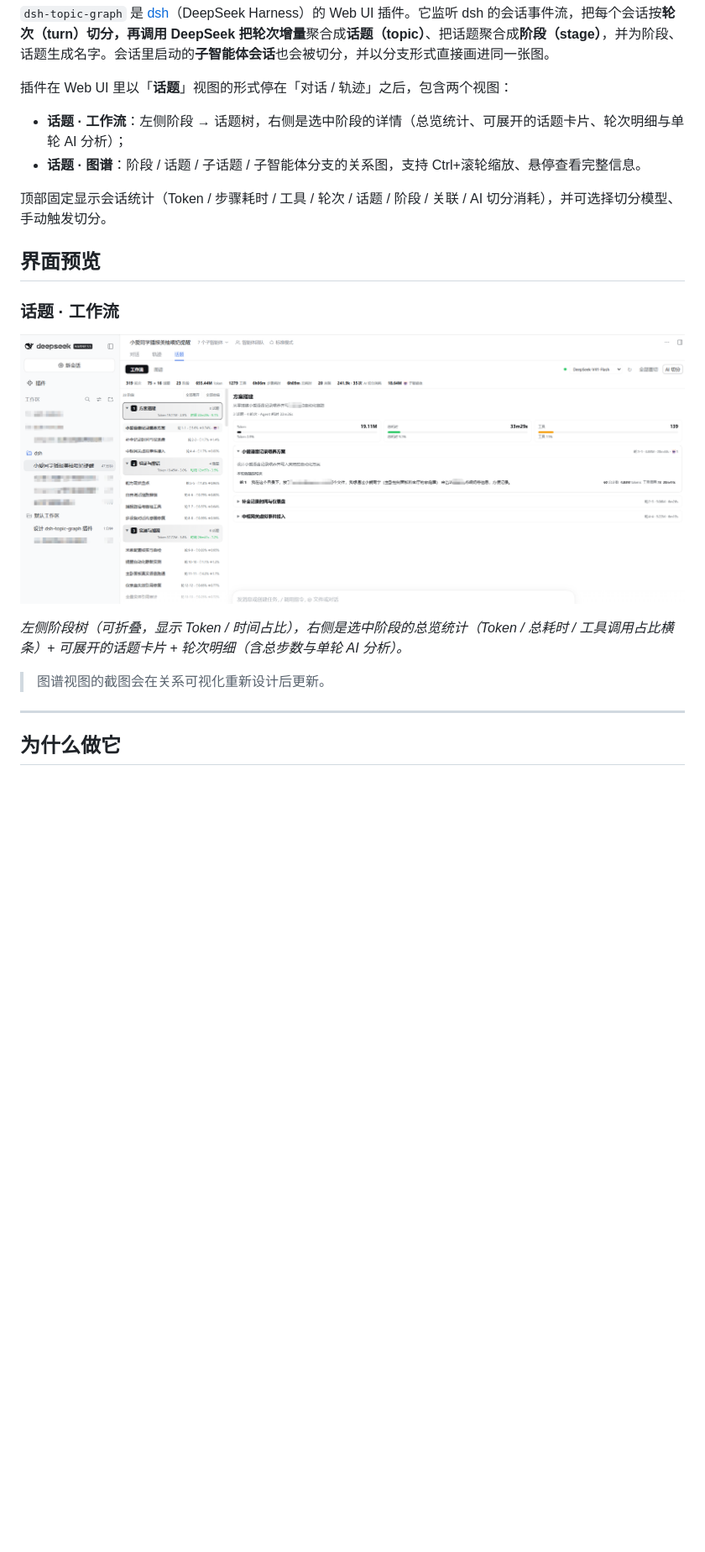
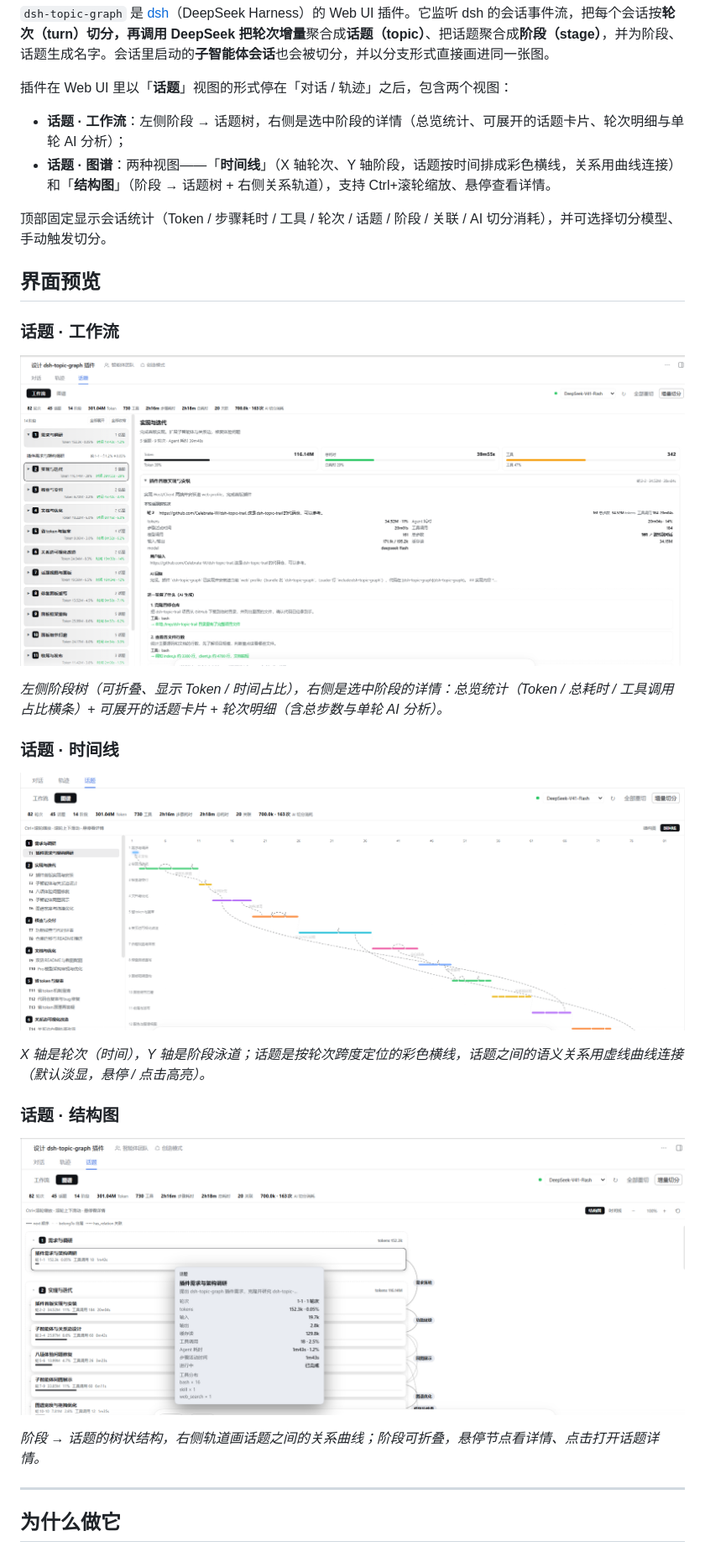
Before and after one commit to hagen666/dsh-topic-graph, a Markdown page: README.md, the part around one of its changes. Shown at 84% size. Rendered like a GitHub page; pictures changed too: assets/screenshot-structure.png (added), assets/screenshot-timeline.png (added), assets/screenshot-topics.png (deleted); blank space fills up the shorter version.

```diff
--- a/README.md
+++ b/README.md
@@ -9,7 +9,7 @@
 插件在 Web UI 里以「**话题**」视图的形式停在「对话 / 轨迹」之后，包含两个视图：
 
 - **话题 · 工作流**：左侧阶段 → 话题树，右侧是选中阶段的详情（总览统计、可展开的话题卡片、轮次明细与单轮 AI 分析）；
-- **话题 · 图谱**：阶段 / 话题 / 子话题 / 子智能体分支的关系图，支持 Ctrl+滚轮缩放、悬停查看完整信息。
+- **话题 · 图谱**：两种视图——「**时间线**」（X 轴轮次、Y 轴阶段，话题按时间排成彩色横线，关系用曲线连接）和「**结构图**」（阶段 → 话题树 + 右侧关系轨道），支持 Ctrl+滚轮缩放、悬停查看详情。
 
 顶部固定显示会话统计（Token / 步骤耗时 / 工具 / 轮次 / 话题 / 阶段 / 关联 / AI 切分消耗），并可选择切分模型、手动触发切分。
 
@@ -17,11 +17,21 @@
 
 ### 话题 · 工作流
 
-![话题 · 工作流](assets/screenshot-topics.png)
+![话题 · 工作流](assets/screenshot-workflow.png)
 
-*左侧阶段树（可折叠，显示 Token / 时间占比），右侧是选中阶段的总览统计（Token / 总耗时 / 工具调用占比横条）+ 可展开的话题卡片 + 轮次明细（含总步数与单轮 AI 分析）。*
+*左侧阶段树（可折叠、显示 Token / 时间占比），右侧是选中阶段的详情：总览统计（Token / 总耗时 / 工具调用占比横条）+ 可展开的话题卡片 + 轮次明细（含总步数与单轮 AI 分析）。*
 
-> 图谱视图的截图会在关系可视化重新设计后更新。
+### 话题 · 时间线
+
+![话题 · 时间线](assets/screenshot-timeline.png)
+
+*X 轴是轮次（时间），Y 轴是阶段泳道；话题是按轮次跨度定位的彩色横线，话题之间的语义关系用虚线曲线连接（默认淡显，悬停 / 点击高亮）。*
+
+### 话题 · 结构图
+
+![话题 · 结构图](assets/screenshot-structure.png)
+
+*阶段 → 话题的树状结构，右侧轨道画话题之间的关系曲线；阶段可折叠，悬停节点看详情、点击打开话题详情。*
 
 ---
 
```
Also changed, not shown: other parts of README.md (+17 -2 lines), README.en.md (+31 -6 lines), 3 other files.
